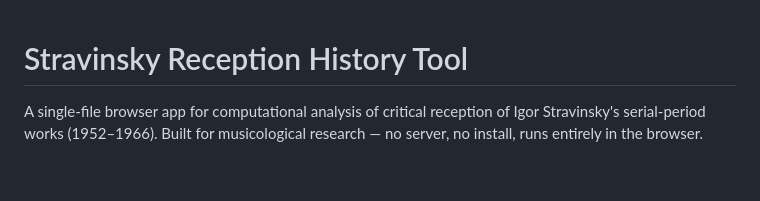
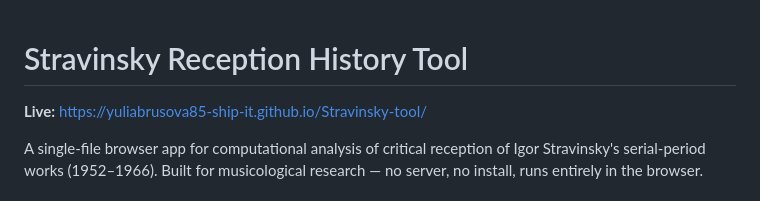
Before and after one commit to yuliabrusova85-ship-it/Stravinsky-tool, a Markdown page: README.md, the part around the change. Rendered like a GitHub page; blank space fills up the shorter version.

Commit message:
Add live GitHub Pages URL to README
Co-Authored-By: Claude Sonnet 4.6 <noreply@anthropic.com>

```diff
--- a/README.md
+++ b/README.md
@@ -1,4 +1,6 @@
 # Stravinsky Reception History Tool
+
+**Live:** https://yuliabrusova85-ship-it.github.io/Stravinsky-tool/
 
 A single-file browser app for computational analysis of critical reception of Igor Stravinsky's serial-period works (1952–1966). Built for musicological research — no server, no install, runs entirely in the browser.
 
```
